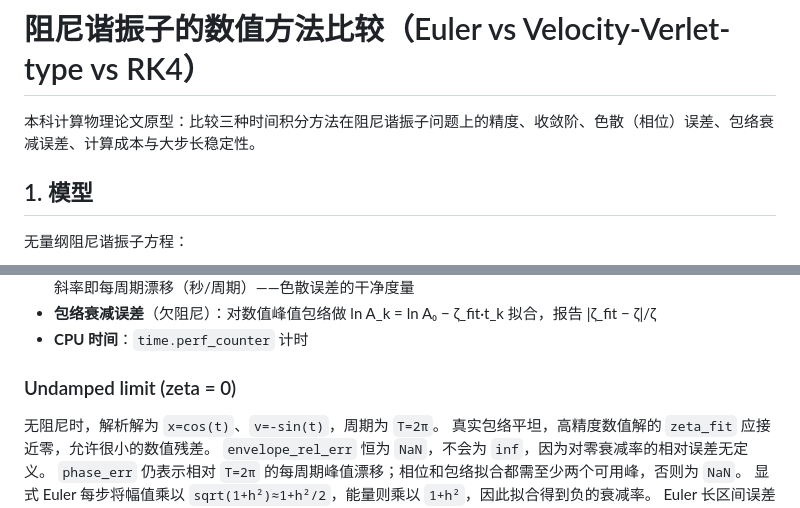
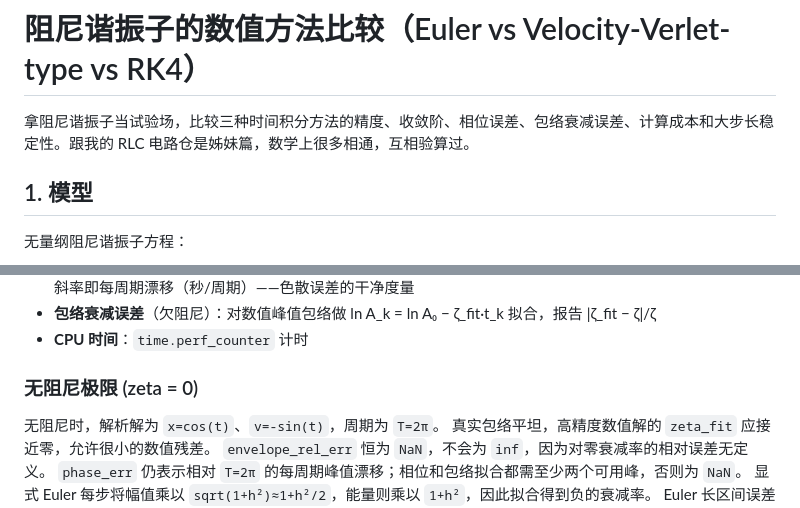
Before and after one commit to Geochelone666/damped-oscillator, a Markdown page: README.md, 2 parts joined by grey strips. GitHub-like rendering.

Commit message:
touch up README wording

```diff
--- a/README.md
+++ b/README.md
@@ -1,6 +1,6 @@
 # 阻尼谐振子的数值方法比较（Euler vs Velocity-Verlet-type vs RK4）
 
-本科计算物理论文原型：比较三种时间积分方法在阻尼谐振子问题上的精度、收敛阶、色散（相位）误差、包络衰减误差、计算成本与大步长稳定性。
+拿阻尼谐振子当试验场，比较三种时间积分方法的精度、收敛阶、相位误差、包络衰减误差、计算成本和大步长稳定性。跟我的 RLC 电路仓是姊妹篇，数学上很多相通，互相验算过。
 
 ## 1. 模型
 
@@ -61,7 +61,7 @@ x'' + 2ζx' + x = 0,   x(0) = 1, v(0) = 0
 - **包络衰减误差**（欠阻尼）：对数值峰值包络做 ln A_k = ln A₀ − ζ_fit·t_k 拟合，报告 |ζ_fit − ζ|/ζ
 - **CPU 时间**：`time.perf_counter` 计时
 
-### Undamped limit (zeta = 0)
+### 无阻尼极限 (zeta = 0)
 
 无阻尼时，解析解为 `x=cos(t)`、`v=-sin(t)`，周期为 `T=2π`。
 真实包络平坦，高精度数值解的 `zeta_fit` 应接近零，允许很小的数值残差。
```
